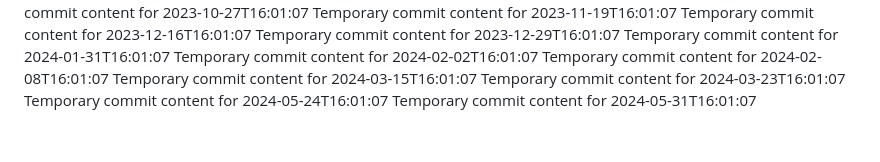
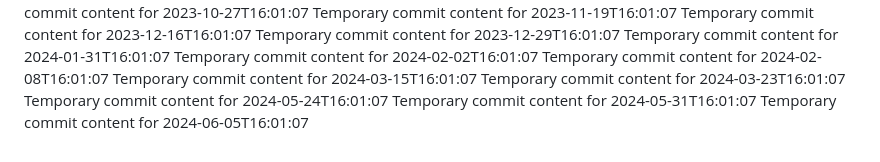
Before and after one commit to Leodin/omega-157-i, a Markdown page: report.md, the part around the change. Drawn GitHub-style.

```diff
--- a/report.md
+++ b/report.md
@@ -62,3 +62,4 @@ Temporary commit content for 2024-03-15T16:01:07
 Temporary commit content for 2024-03-23T16:01:07
 Temporary commit content for 2024-05-24T16:01:07
 Temporary commit content for 2024-05-31T16:01:07
+Temporary commit content for 2024-06-05T16:01:07
```
